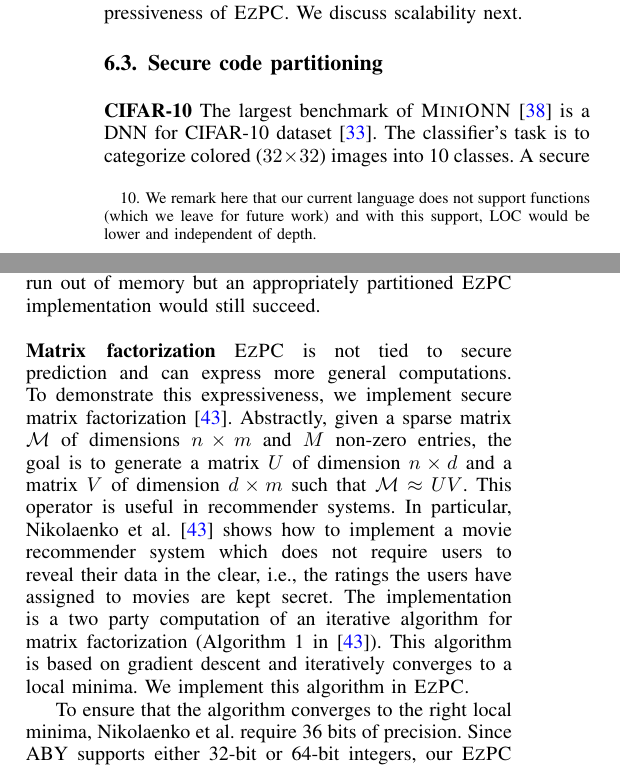
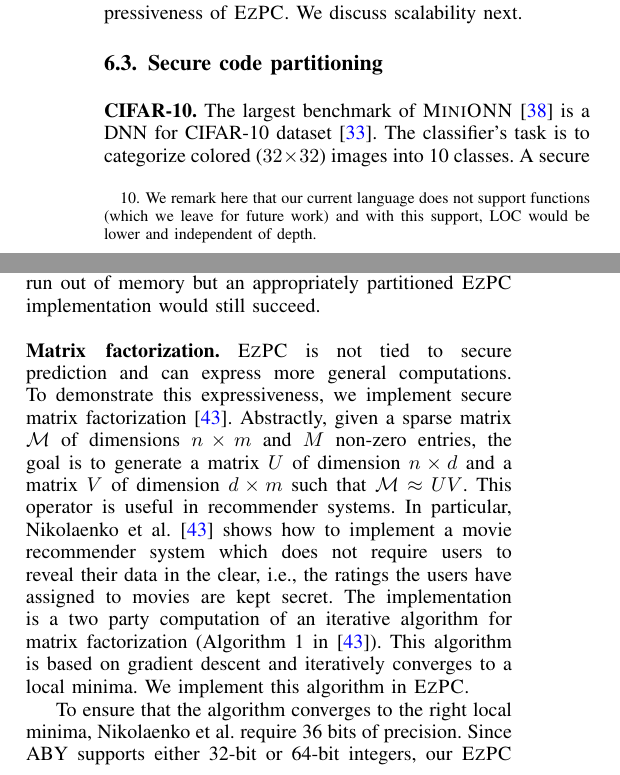
Before and after one commit to shardultripathi/sml, a LaTeX paper (OaklandSubmission/main.tex, which reads OaklandSubmission/eval.tex): two parts of the columns of page 12 of 15, joined at a grey line, cut so that both start at the same text. Compiled offline with pdfLaTeX; a missing font is replaced by an installed copy or a similar font; a LaTeX package or settings file that is missing is left out.

Commit message:
para heads

```diff
--- a/OaklandSubmission/eval.tex
+++ b/OaklandSubmission/eval.tex
@@ -517,7 +517,7 @@ of \tool. We discuss scalability next.
 \setlength\tabcolsep{6pt}
 \subsection{Secure code partitioning}
 \label{sec:pipeeval}
-\noindent\textbf{CIFAR-10}
+\noindent\textbf{CIFAR-10.}
 The largest benchmark of \minion~\cite{minionn} is a DNN for CIFAR-10
 dataset~\cite{cifar}.
 The classifier's task is to categorize colored ($32\times 32$) images
@@ -581,7 +581,7 @@ large enough DNN, \minion could run
 out of memory but an appropriately partitioned \tool implementation would still
 succeed.
 \\\\
-\noindent\textbf{Matrix factorization}
+\noindent\textbf{Matrix factorization.}
 \tool is not tied to secure prediction and can express more general computations.
 To demonstrate this expressiveness, we  implement secure matrix factorization~\cite{valeriaMatrix}. Abstractly, given a sparse matrix $\mathcal{M}$ of dimensions
 $n\times m$ and $M$ non-zero entries, the goal is to generate a matrix $U$ of dimension $n\times d$ and a matrix
```
